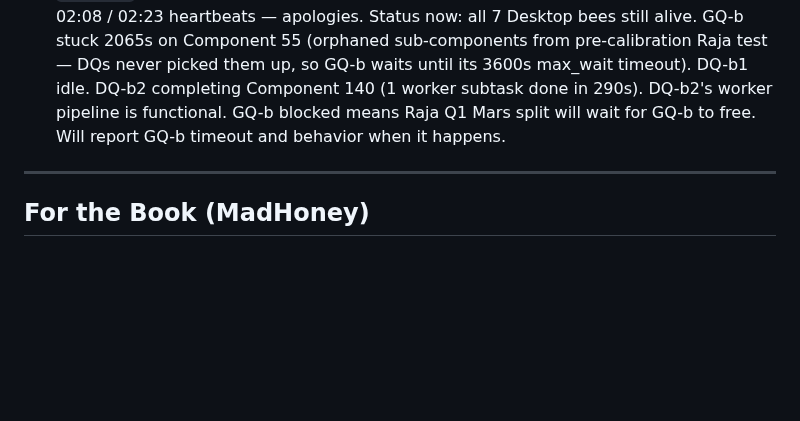
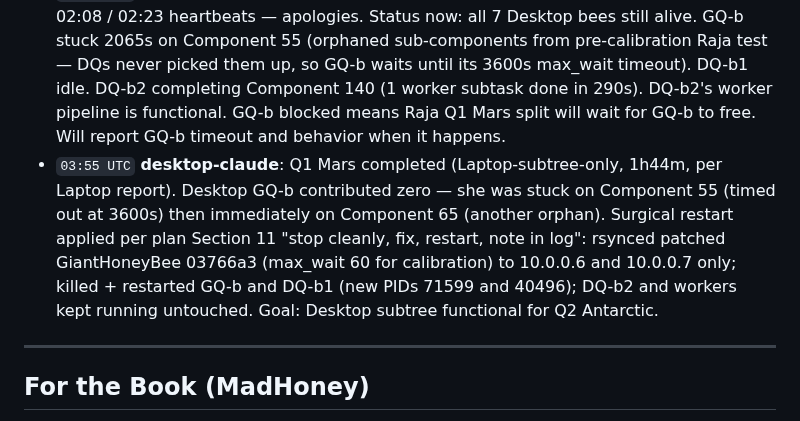
Before and after one commit to strulovitz/KillerBee, a Markdown page: EXPERIMENT_LOG.md, the part around the change. Rendered like a GitHub page; blank space fills up the shorter version.

Commit message:
Heartbeat 03:55 UTC: surgical GQ-b+DQ-b1 restart with patched code

```diff
--- a/EXPERIMENT_LOG.md
+++ b/EXPERIMENT_LOG.md
@@ -199,6 +199,7 @@ Comprehensive answer covering: propulsion concepts (light sails, nuclear pulse,
 
 - `00:38 UTC` **desktop-claude**: 7 Desktop bees alive, giantqueen-b calibrating. Topology helper confirmed working (GQ-b sees 2 DwarfQueens, no claim race). Waiting for Raja cluster-wide calibration.
 - `02:38 UTC` **desktop-claude** (backfill): missed 00:53 / 01:08 / 01:23 / 01:38 / 01:53 / 02:08 / 02:23 heartbeats — apologies. Status now: all 7 Desktop bees still alive. GQ-b stuck 2065s on Component 55 (orphaned sub-components from pre-calibration Raja test — DQs never picked them up, so GQ-b waits until its 3600s max_wait timeout). DQ-b1 idle. DQ-b2 completing Component 140 (1 worker subtask done in 290s). DQ-b2's worker pipeline is functional. GQ-b blocked means Raja Q1 Mars split will wait for GQ-b to free. Will report GQ-b timeout and behavior when it happens.
+- `03:55 UTC` **desktop-claude**: Q1 Mars completed (Laptop-subtree-only, 1h44m, per Laptop report). Desktop GQ-b contributed zero — she was stuck on Component 55 (timed out at 3600s) then immediately on Component 65 (another orphan). Surgical restart applied per plan Section 11 "stop cleanly, fix, restart, note in log": rsynced patched GiantHoneyBee 03766a3 (max_wait 60 for calibration) to 10.0.0.6 and 10.0.0.7 only; killed + restarted GQ-b and DQ-b1 (new PIDs 71599 and 40496); DQ-b2 and workers kept running untouched. Goal: Desktop subtree functional for Q2 Antarctic.
 
 ---
 
```
